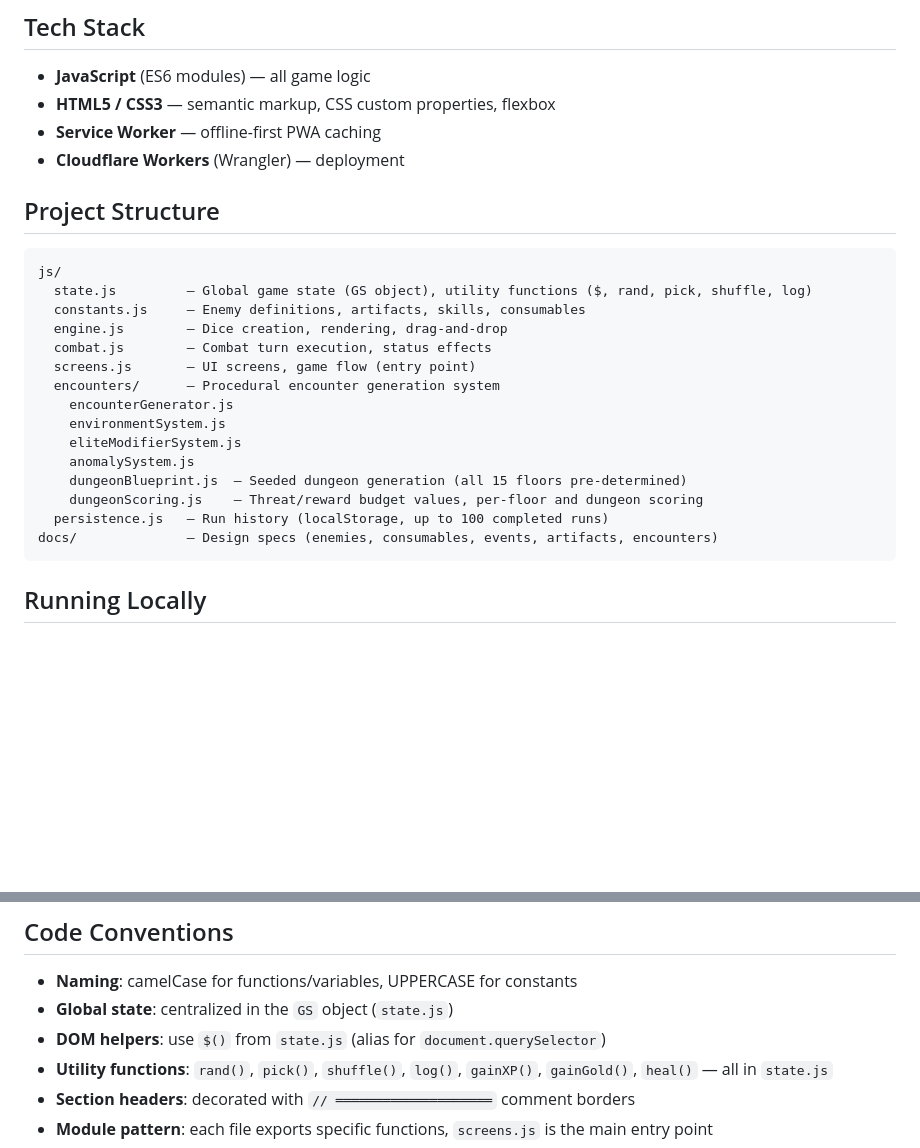
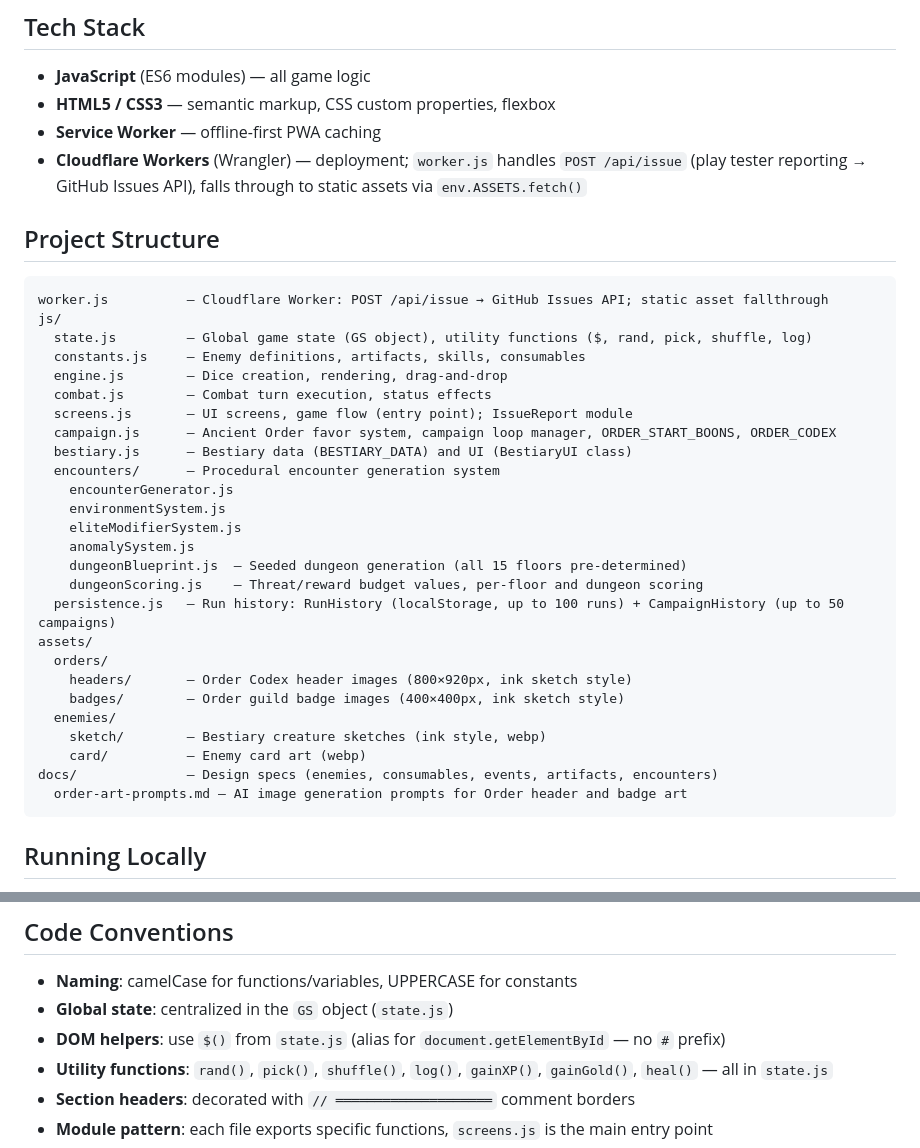
Before and after one commit to sbennetsa/dice_dungeon, a Markdown page: CLAUDE.md, 2 parts joined by grey strips. Drawn GitHub-style; blank space fills up the shorter version.

Commit message:
Update CLAUDE.md: document Campaign/Order system and recent decisions
Add campaign.js to project structure, update persistence.js description
(RunHistory + CampaignHistory). Add key decision bullets for Campaign
Mode / Order favor system, campaign starting boons, Pack Tactics zone
scoping, Order Codex art, play tester issue reporting, casual environment
filtering, and player debuff timing/display conventions.

Co-Authored-By: Claude Sonnet 4.6 <noreply@anthropic.com>

````diff
--- a/CLAUDE.md
+++ b/CLAUDE.md
@@ -9,17 +9,20 @@ Dice Dungeon is a tactical dice-based roguelike dungeon crawler built as a Progr
 - **JavaScript** (ES6 modules) — all game logic
 - **HTML5 / CSS3** — semantic markup, CSS custom properties, flexbox
 - **Service Worker** — offline-first PWA caching
-- **Cloudflare Workers** (Wrangler) — deployment
+- **Cloudflare Workers** (Wrangler) — deployment; `worker.js` handles `POST /api/issue` (play tester reporting → GitHub Issues API), falls through to static assets via `env.ASSETS.fetch()`
 
 ## Project Structure
 
 ```
+worker.js          — Cloudflare Worker: POST /api/issue → GitHub Issues API; static asset fallthrough
 js/
   state.js         — Global game state (GS object), utility functions ($, rand, pick, shuffle, log)
   constants.js     — Enemy definitions, artifacts, skills, consumables
   engine.js        — Dice creation, rendering, drag-and-drop
   combat.js        — Combat turn execution, status effects
-  screens.js       — UI screens, game flow (entry point)
+  screens.js       — UI screens, game flow (entry point); IssueReport module
+  campaign.js      — Ancient Order favor system, campaign loop manager, ORDER_START_BOONS, ORDER_CODEX
+  bestiary.js      — Bestiary data (BESTIARY_DATA) and UI (BestiaryUI class)
   encounters/      — Procedural encounter generation system
     encounterGenerator.js
     environmentSystem.js
@@ -27,8 +30,16 @@ js/
     anomalySystem.js
     dungeonBlueprint.js  — Seeded dungeon generation (all 15 floors pre-determined)
     dungeonScoring.js    — Threat/reward budget values, per-floor and dungeon scoring
-  persistence.js   — Run history (localStorage, up to 100 completed runs)
+  persistence.js   — Run history: RunHistory (localStorage, up to 100 runs) + CampaignHistory (up to 50 campaigns)
+assets/
+  orders/
+    headers/       — Order Codex header images (800×920px, ink sketch style)
+    badges/        — Order guild badge images (400×400px, ink sketch style)
+  enemies/
+    sketch/        — Bestiary creature sketches (ink style, webp)
+    card/          — Enemy card art (webp)
 docs/              — Design specs (enemies, consumables, events, artifacts, encounters)
+  order-art-prompts.md — AI image generation prompts for Order header and badge art
 ```
 
 ## Running Locally
@@ -55,7 +66,7 @@ No automated test suite. Testing is manual in-browser.
 
 - **Naming**: camelCase for functions/variables, UPPERCASE for constants
 - **Global state**: centralized in the `GS` object (`state.js`)
-- **DOM helpers**: use `$()` from `state.js` (alias for `document.querySelector`)
+- **DOM helpers**: use `$()` from `state.js` (alias for `document.getElementById` — no `#` prefix)
 - **Utility functions**: `rand()`, `pick()`, `shuffle()`, `log()`, `gainXP()`, `gainGold()`, `heal()` — all in `state.js`
 - **Section headers**: decorated with `// ════════════════════` comment borders
 - **Module pattern**: each file exports specific functions, `screens.js` is the main entry point
````
Also changed, not shown: other parts of CLAUDE.md (+9 -0 lines).
